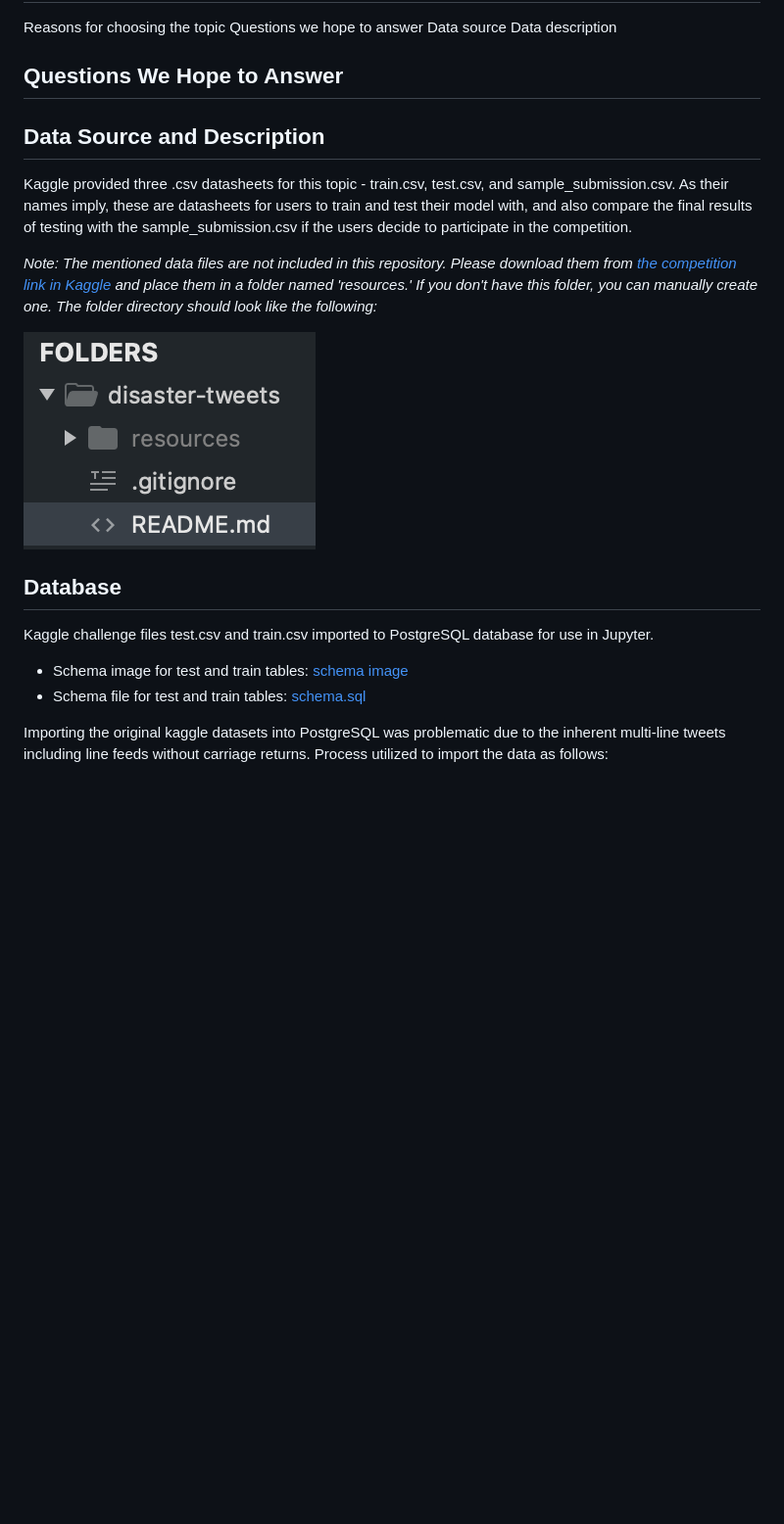
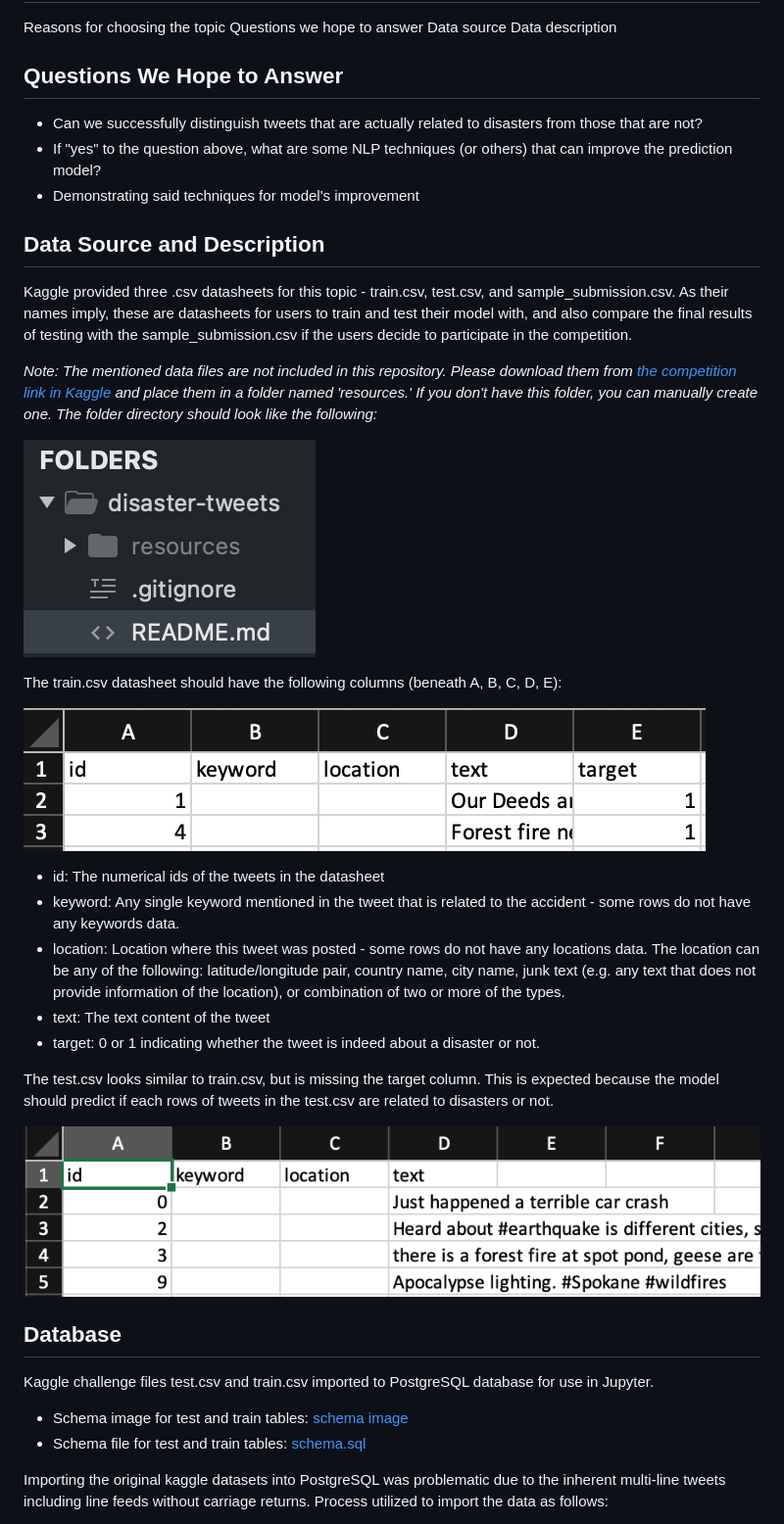
Before and after one commit to yaejinpark/disaster-tweets, a Markdown page: README.md, the part around the change printed below. Shown: that part at 98% size. Rendered like a GitHub page; pictures changed too: resources/images/testing.png (added), resources/images/training.png (added); blank space fills up the shorter version.

Commit message:
resources now have an images folder for better file organization. Write up for questions we hope to answer and data source description finished.

```diff
--- a/README.md
+++ b/README.md
@@ -12,14 +12,31 @@ Data description
 
 ## Questions We Hope to Answer
 
+- Can we successfully distinguish tweets that are actually related to disasters from those that are not?
+- If "yes" to the question above, what are some NLP techniques (or others) that can improve the prediction model?
+- Demonstrating said techniques for model's improvement
+
 ## Data Source and Description
 
 Kaggle provided three .csv datasheets for this topic - train.csv, test.csv, and sample_submission.csv. As their names imply, these are datasheets for users to train and test their model with, and also compare the final results of testing with the sample_submission.csv if the users decide to participate in the competition.
 
 *Note: The mentioned data files are not included in this repository. Please download them from [the competition link in Kaggle](https://www.kaggle.com/c/nlp-getting-started/data) and place them in a folder named 'resources.' If you don't have this folder, you can manually create one. The folder directory should look like the following:*
 
-![directory](resources/directory.png)
+![directory](resources/images/directory.png)
 
+The train.csv datasheet should have the following columns (beneath A, B, C, D, E):
+
+![training](resources/images/training.png)
+
+ - id: The numerical ids of the tweets in the datasheet
+ - keyword: Any single keyword mentioned in the tweet that is related to the accident - some rows do not have any keywords data.
+ - location: Location where this tweet was posted - some rows do not have any locations data. The location can be any of the following: latitude/longitude pair, country name, city name, junk text (e.g. any text that does not provide information of the location), or combination of two or more of the types.
+ - text: The text content of the tweet
+ - target: 0 or 1 indicating whether the tweet is indeed about a disaster or not.
+
+The test.csv looks similar to train.csv, but is missing the target column. This is expected because the model should predict if each rows of tweets in the test.csv are related to disasters or not.
+
+![testing](resources/images/testing.png)
 
 ## Database
 
```
Also changed, not shown: other parts of README.md (+1 -1 lines), resources/images/directory.png (renamed from resources/directory.png), resources/images/schema.png (renamed from resources/schema.png).
